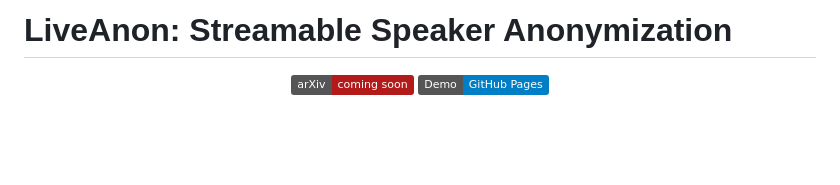
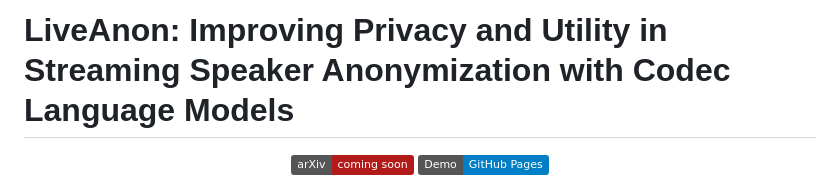
Before and after one commit to Jin1025/LiveAnon, a Markdown page: README.md, the part around the change. Rendered like a GitHub page; badges without logos; blank space fills up the shorter version.

Commit message:
Update project title and description in README

```diff
--- a/README.md
+++ b/README.md
@@ -1,4 +1,4 @@
-# LiveAnon: Streamable Speaker Anonymization
+# LiveAnon: Improving Privacy and Utility in Streaming Speaker Anonymization with Codec Language Models
 
 <p align="center">
   <a href="#"><img src="https://img.shields.io/badge/arXiv-coming%20soon-b31b1b.svg?style=plastic" alt="Paper" height="32"></a>
```
